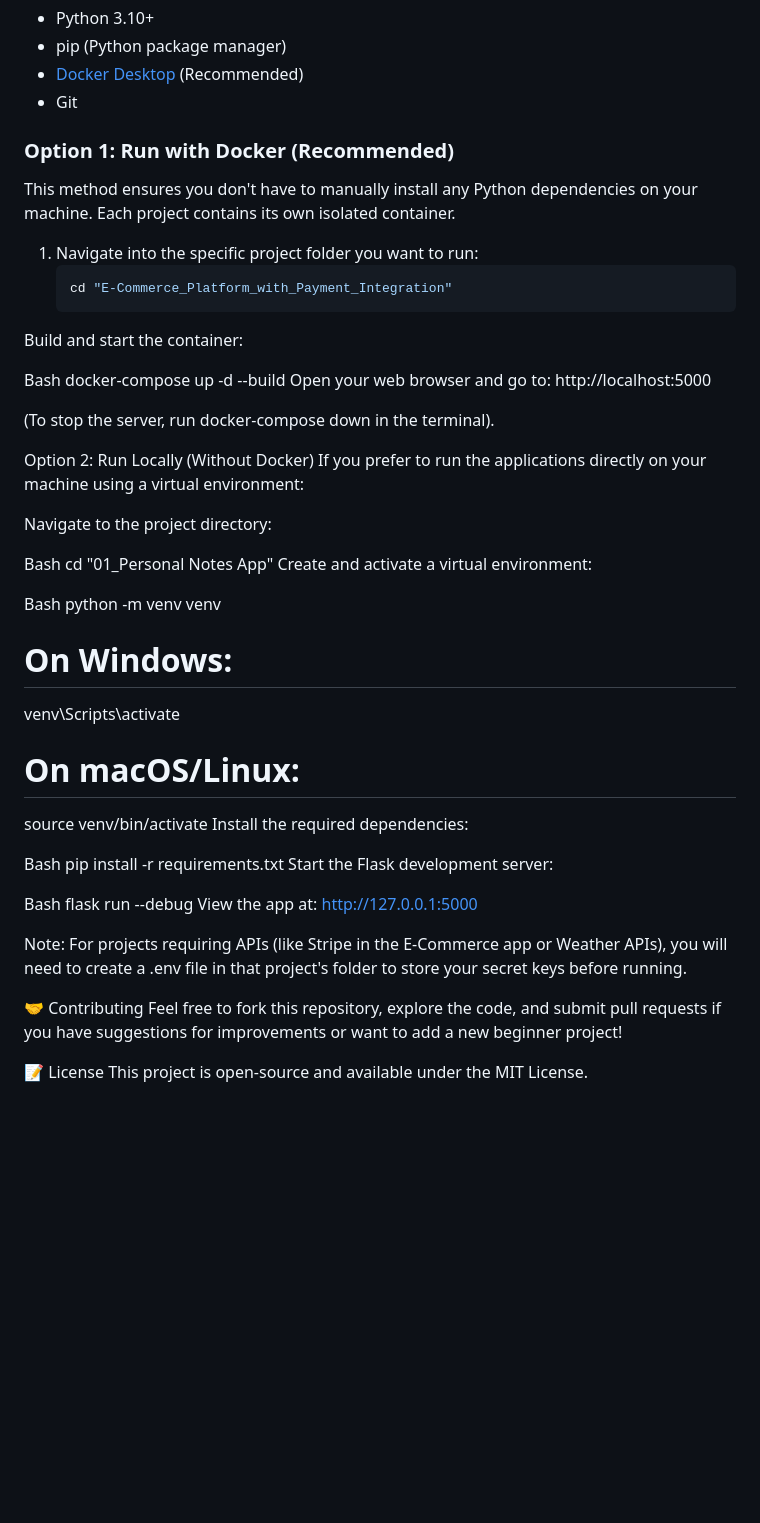
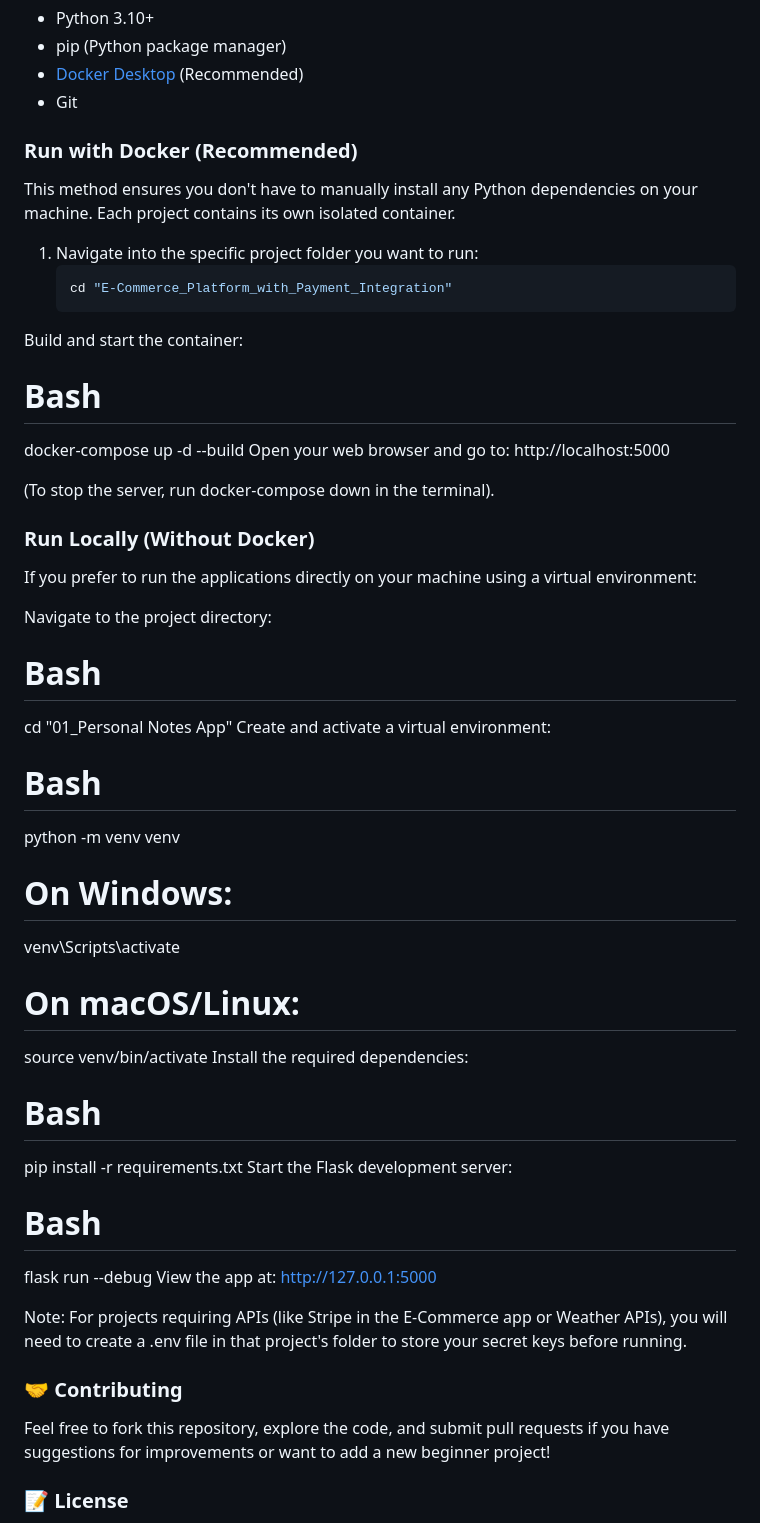
Before and after one commit to Miansaibx7/Python_Flask_Projects_For_Beginners, a Markdown page: Flask/README.md, the part around the change. Rendered like a GitHub page; blank space fills up the shorter version.

Commit message:
Update README formatting and section headings

```diff
--- a/Flask/README.md
+++ b/Flask/README.md
@@ -80,7 +80,7 @@ A full-featured online store with product management, shopping cart functionalit
 - [Docker Desktop](https://www.docker.com/products/docker-desktop/) (Recommended)
 - Git
 
-### Option 1: Run with Docker (Recommended)
+### Run with Docker (Recommended)
 This method ensures you don't have to manually install any Python dependencies on your machine. Each project contains its own isolated container.
 
 1. Navigate into the specific project folder you want to run:
@@ -88,22 +88,22 @@ This method ensures you don't have to manually install any Python dependencies o
    cd "E-Commerce_Platform_with_Payment_Integration"
 Build and start the container:
 
-Bash
+# Bash
 docker-compose up -d --build
 Open your web browser and go to: http://localhost:5000
 
 (To stop the server, run docker-compose down in the terminal).
 
-Option 2: Run Locally (Without Docker)
+### Run Locally (Without Docker)
 If you prefer to run the applications directly on your machine using a virtual environment:
 
 Navigate to the project directory:
 
-Bash
+# Bash
 cd "01_Personal Notes App"
 Create and activate a virtual environment:
 
-Bash
+# Bash
 python -m venv venv
 
 # On Windows:
@@ -113,18 +113,18 @@ venv\Scripts\activate
 source venv/bin/activate
 Install the required dependencies:
 
-Bash
+# Bash
 pip install -r requirements.txt
 Start the Flask development server:
 
-Bash
+# Bash
 flask run --debug
 View the app at: http://127.0.0.1:5000
 
 Note: For projects requiring APIs (like Stripe in the E-Commerce app or Weather APIs), you will need to create a .env file in that project's folder to store your secret keys before running.
 
-🤝 Contributing
+### 🤝 Contributing
 Feel free to fork this repository, explore the code, and submit pull requests if you have suggestions for improvements or want to add a new beginner project!
 
-📝 License
+### 📝 License
 This project is open-source and available under the MIT License.
```
